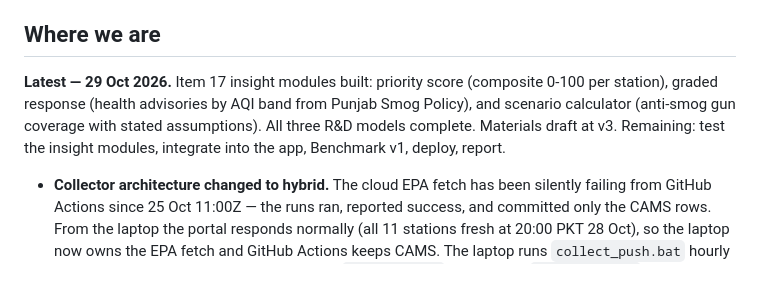
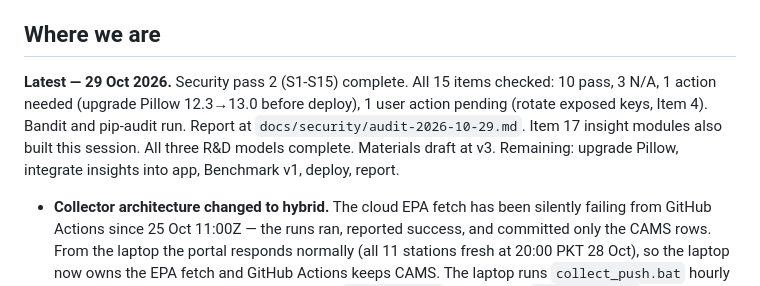
Before and after one commit to Xftab/airlume, a Markdown page: docs/STATUS.md, the part around one of its changes. Rendered like a GitHub page.

```diff
--- a/docs/STATUS.md
+++ b/docs/STATUS.md
@@ -4,7 +4,7 @@ _Last updated: 29 October 2026, 14:30 PKT_
 
 ## Where we are
 
-**Latest — 29 Oct 2026.** Item 17 insight modules built: priority score (composite 0-100 per station), graded response (health advisories by AQI band from Punjab Smog Policy), and scenario calculator (anti-smog gun coverage with stated assumptions). All three R&D models complete. Materials draft at v3. Remaining: test the insight modules, integrate into the app, Benchmark v1, deploy, report.
+**Latest — 29 Oct 2026.** Security pass 2 (S1-S15) complete. All 15 items checked: 10 pass, 3 N/A, 1 action needed (upgrade Pillow 12.3→13.0 before deploy), 1 user action pending (rotate exposed keys, Item 4). Bandit and pip-audit run. Report at `docs/security/audit-2026-10-29.md`. Item 17 insight modules also built this session. All three R&D models complete. Materials draft at v3. Remaining: upgrade Pillow, integrate insights into app, Benchmark v1, deploy, report.
 
 - **Collector architecture changed to hybrid.** The cloud EPA fetch has been silently failing from GitHub Actions since 25 Oct 11:00Z — the runs ran, reported success, and committed only the CAMS rows. From the laptop the portal responds normally (all 11 stations fresh at 20:00 PKT 28 Oct), so the laptop now owns the EPA fetch and GitHub Actions keeps CAMS. The laptop runs `collect_push.bat` hourly via Windows Task Scheduler (registered by `schedule.bat`); it writes to `data/archive/`, commits that folder only, pulls with autostash, and pushes. The two sides write to different archive files so there is no CSV merge conflict. The 25–28 Oct station-row gap is not recoverable (the portal only exposes current readings); city-level is partially recoverable from the portal's own 7-day trend.
 - **W1 at scale: 99-outlier is explained.** The five largest at-scale errors (max 99 points) are all 22–23 Oct smog peaks where the portal saturates at AQI 500 for PM2.5 > 350 and PM10 > 540, while our extrapolated top band computes 401–404. This is the top-band caveat recorded on 16 Oct — November smog has already arrived; the band needs refitting rather than extrapolating. One CO-dominant row (LHR-GT 16 Oct 15:00) is from the NEQS-anchored CO placeholder, flagged.
```
Also changed, not shown: other parts of docs/STATUS.md (+1 -1 lines), docs/HISTORY.md (+1 -0 lines), docs/security/audit-2026-10-29.md (added, +38 -0 lines).
